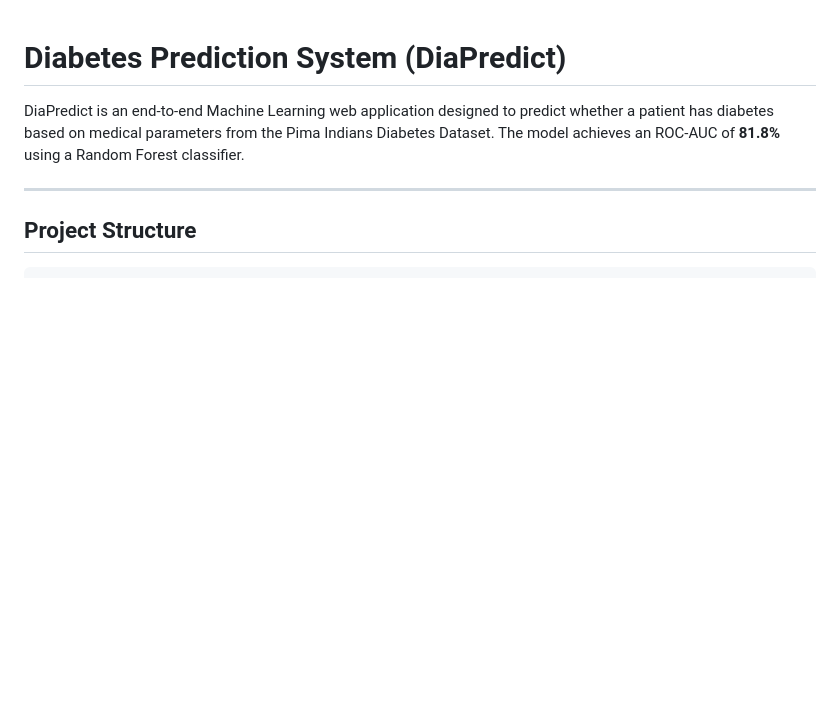
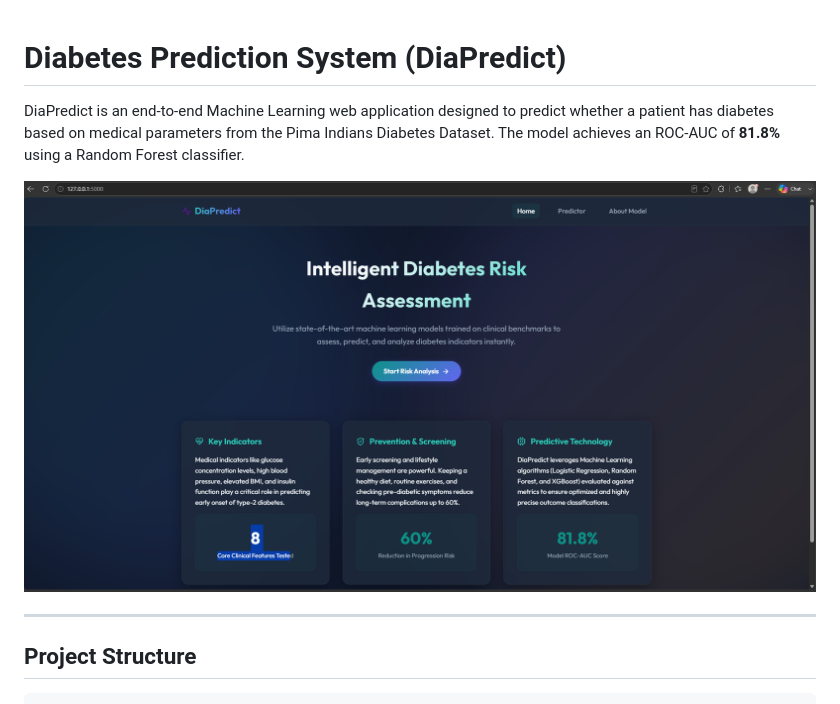
Before and after one commit to bittush8789/end-to-end-diabetes-prediction-mlops, a Markdown page: README.md, the part around the change. Drawn GitHub-style; pictures changed too: photo/image.png (added); blank space fills up the shorter version.

Commit message:
Add application dashboard screenshot to README

```diff
--- a/README.md
+++ b/README.md
@@ -1,6 +1,8 @@
 # Diabetes Prediction System (DiaPredict)
 
 DiaPredict is an end-to-end Machine Learning web application designed to predict whether a patient has diabetes based on medical parameters from the Pima Indians Diabetes Dataset. The model achieves an ROC-AUC of **81.8%** using a Random Forest classifier.
+
+![DiaPredict Dashboard](photo/image.png)
 
 ---
 
```
